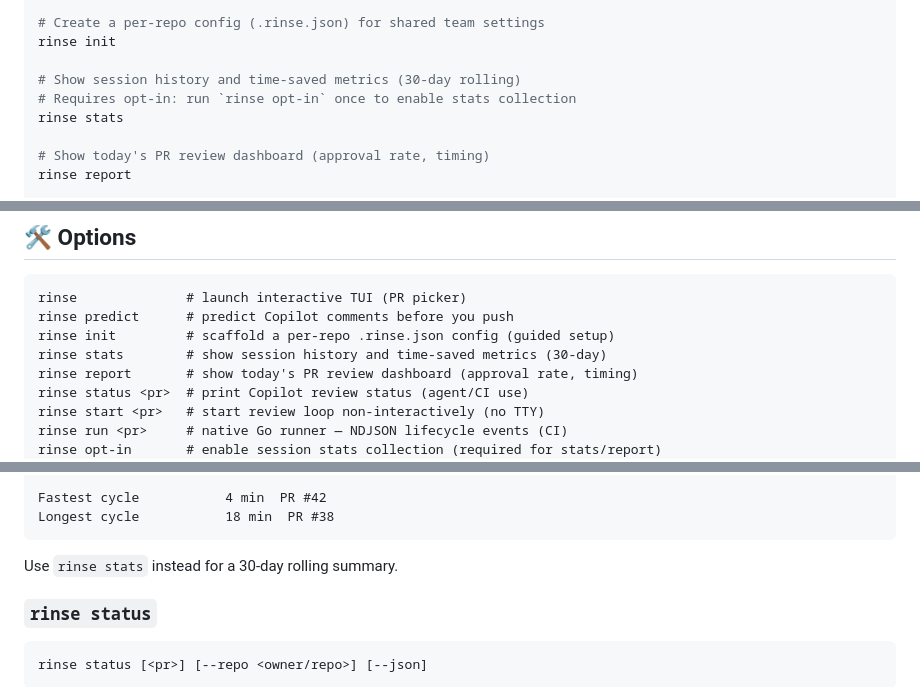
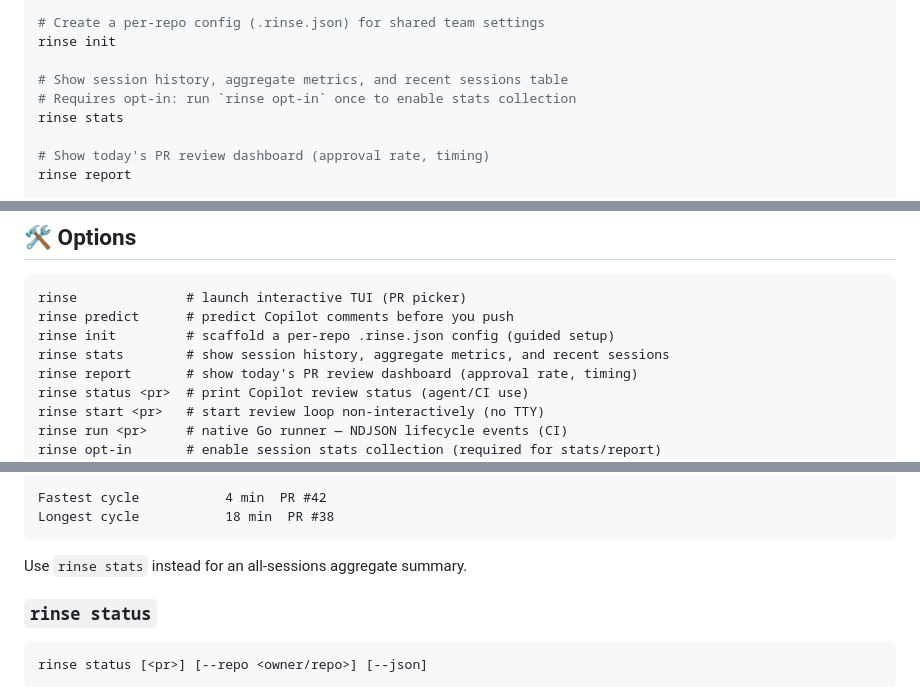
Before and after one commit to orsharon7/rinse, a Markdown page: README.md, 3 parts joined by grey strips. GitHub-like rendering.

Commit message:
docs(readme): fix stale '30-day' description for rinse stats (#252)
session.PrintStats() shows all-sessions aggregate, not a 30-day window.
The 30-day language was carried over from stats.Print() which is a
different function not called by rinse stats. Fixed in three locations.

Co-authored-by: Luli <luli@Ors-MacBook-Air.local>
Co-authored-by: Paperclip <noreply@paperclip.ing>

````diff
--- a/README.md
+++ b/README.md
@@ -72,7 +72,7 @@ rinse predict
 # Create a per-repo config (.rinse.json) for shared team settings
 rinse init
 
-# Show session history and time-saved metrics (30-day rolling)
+# Show session history, aggregate metrics, and recent sessions table
 # Requires opt-in: run `rinse opt-in` once to enable stats collection
 rinse stats
 
@@ -110,7 +110,7 @@ The interactive TUI walks you through setup — pick a PR, configure the runner,
 rinse              # launch interactive TUI (PR picker)
 rinse predict      # predict Copilot comments before you push
 rinse init         # scaffold a per-repo .rinse.json config (guided setup)
-rinse stats        # show session history and time-saved metrics (30-day)
+rinse stats        # show session history, aggregate metrics, and recent sessions
 rinse report       # show today's PR review dashboard (approval rate, timing)
 rinse status <pr>  # print Copilot review status (agent/CI use)
 rinse start <pr>   # start review loop non-interactively (no TTY)
@@ -169,7 +169,7 @@ Fastest cycle           4 min  PR #42
 Longest cycle           18 min  PR #38
 ```
 
-Use `rinse stats` instead for a 30-day rolling summary.
+Use `rinse stats` instead for an all-sessions aggregate summary.
 
 ### `rinse status`
 
````
